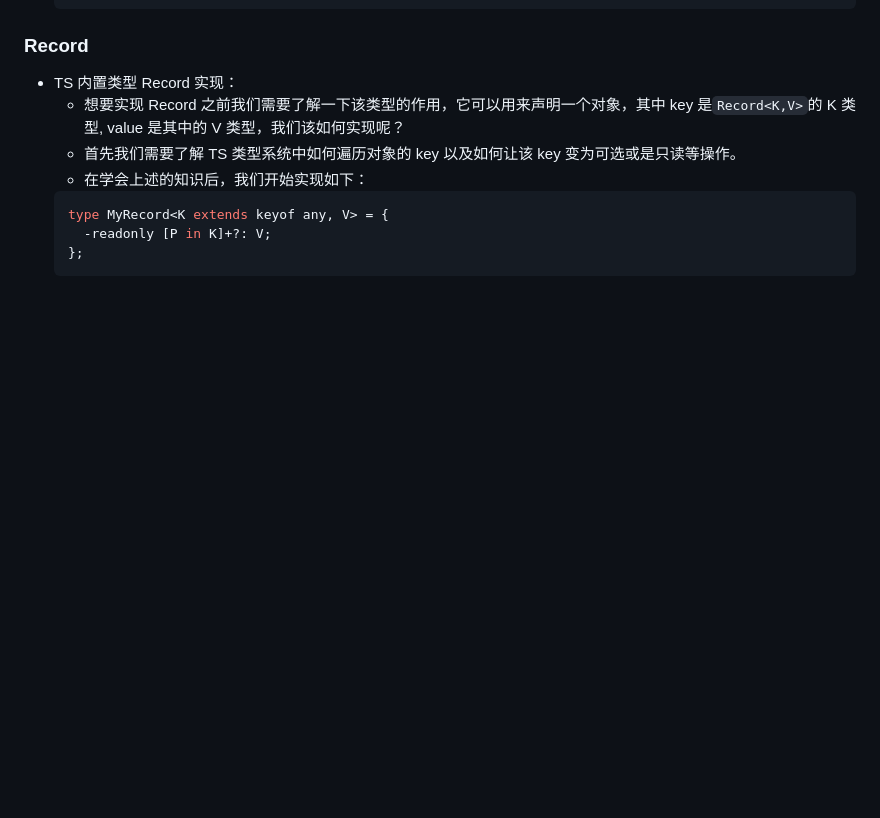
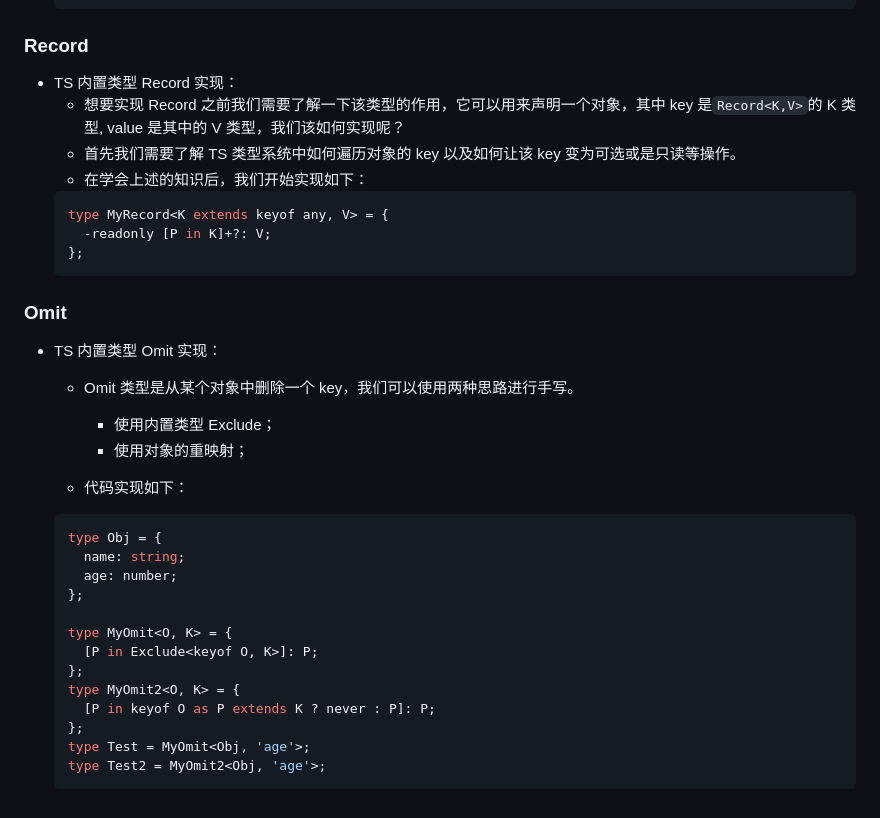
Before and after one commit to zhaoyuqiqi/zyq-docs, a Markdown page: docs/typescript/index.md, the part around the change. Drawn GitHub-style; blank space fills up the shorter version.

Commit message:
feat: 新增类型MyOmit实现

````diff
--- a/docs/typescript/index.md
+++ b/docs/typescript/index.md
@@ -115,3 +115,30 @@ type B = N2S<100>;
     -readonly [P in K]+?: V;
   };
   ```
+
+### Omit
+
+- TS 内置类型 Omit 实现：
+
+  - Omit 类型是从某个对象中删除一个 key，我们可以使用两种思路进行手写。
+
+    - 使用内置类型 Exclude；
+    - 使用对象的重映射；
+
+  - 代码实现如下：
+
+  ```ts
+  type Obj = {
+    name: string;
+    age: number;
+  };
+
+  type MyOmit<O, K> = {
+    [P in Exclude<keyof O, K>]: P;
+  };
+  type MyOmit2<O, K> = {
+    [P in keyof O as P extends K ? never : P]: P;
+  };
+  type Test = MyOmit<Obj, 'age'>;
+  type Test2 = MyOmit2<Obj, 'age'>;
+  ```
````
